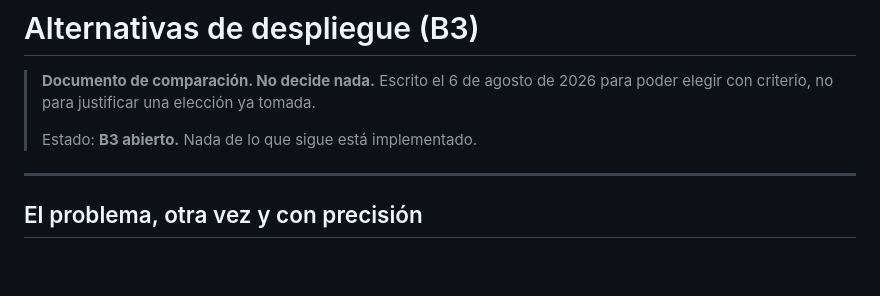
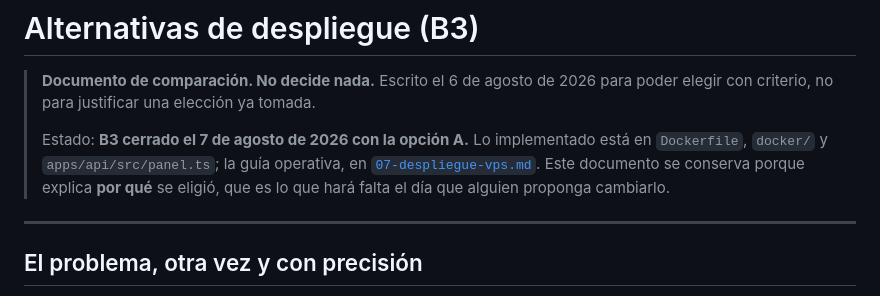
Before and after one commit to pumaplys/GYMLAB, a Markdown page: docs/06-despliegue.md, the part around the change. GitHub-like rendering; blank space fills up the shorter version.

```diff
--- a/docs/06-despliegue.md
+++ b/docs/06-despliegue.md
@@ -3,7 +3,11 @@
 > **Documento de comparación. No decide nada.** Escrito el 6 de agosto de 2026
 > para poder elegir con criterio, no para justificar una elección ya tomada.
 >
-> Estado: **B3 abierto.** Nada de lo que sigue está implementado.
+> Estado: **B3 cerrado el 7 de agosto de 2026 con la opción A.** Lo implementado
+> está en `Dockerfile`, `docker/` y `apps/api/src/panel.ts`; la guía operativa,
+> en [`07-despliegue-vps.md`](07-despliegue-vps.md). Este documento se conserva
+> porque explica **por qué** se eligió, que es lo que hará falta el día que
+> alguien proponga cambiarlo.
 
 ---
 
```
Also changed, not shown: docs/00-estado.md (+59 -17 lines), docs/07-despliegue-vps.md (added, +250 -0 lines).
